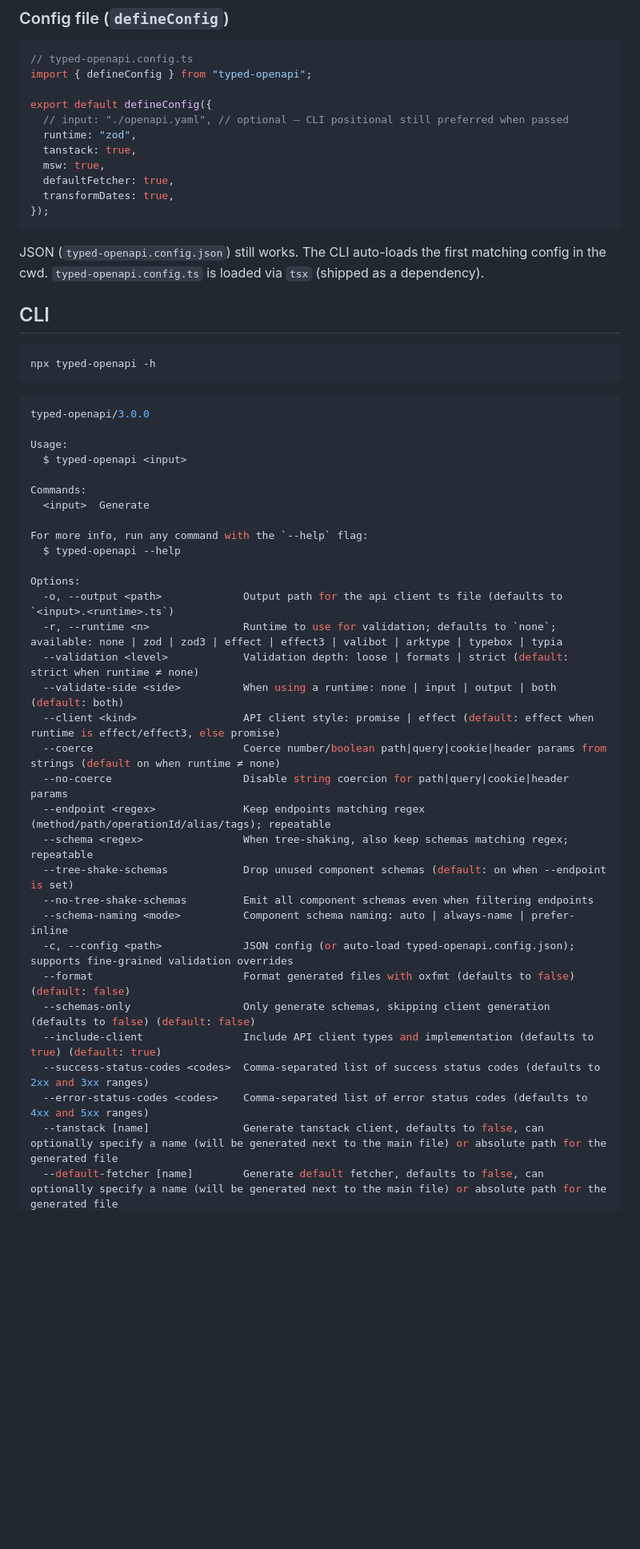
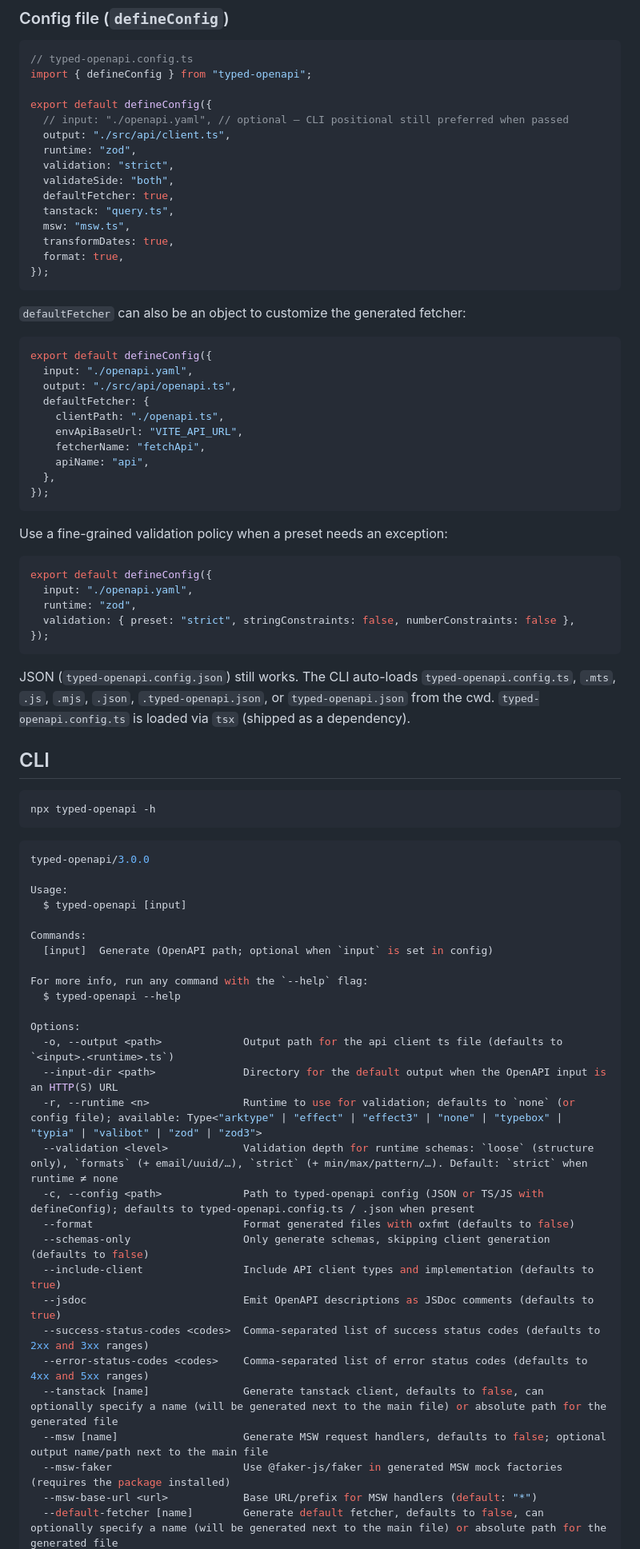
Before and after one commit to astahmer/typed-openapi, a Markdown page: README.md, the part around one of its changes. Shown at 80% size. Rendered like a GitHub page; blank space fills up the shorter version.

Commit message:
docs: update README with current CLI flags, runtime sidecar, config options, and fix error class name

````diff
--- a/README.md
+++ b/README.md
@@ -73,16 +81,46 @@ import { defineConfig } from "typed-openapi";
 
 export default defineConfig({
   // input: "./openapi.yaml", // optional — CLI positional still preferred when passed
+  output: "./src/api/client.ts",
   runtime: "zod",
-  tanstack: true,
-  msw: true,
+  validation: "strict",
+  validateSide: "both",
   defaultFetcher: true,
+  tanstack: "query.ts",
+  msw: "msw.ts",
   transformDates: true,
+  format: true,
 });
 ```
 
-JSON (`typed-openapi.config.json`) still works. The CLI auto-loads the first matching config in the cwd.
-`typed-openapi.config.ts` is loaded via `tsx` (shipped as a dependency).
+`defaultFetcher` can also be an object to customize the generated fetcher:
+
+```ts
+export default defineConfig({
+  input: "./openapi.yaml",
+  output: "./src/api/openapi.ts",
+  defaultFetcher: {
+    clientPath: "./openapi.ts",
+    envApiBaseUrl: "VITE_API_URL",
+    fetcherName: "fetchApi",
+    apiName: "api",
+  },
+});
+```
+
+Use a fine-grained validation policy when a preset needs an exception:
+
+```ts
+export default defineConfig({
+  input: "./openapi.yaml",
+  runtime: "zod",
+  validation: { preset: "strict", stringConstraints: false, numberConstraints: false },
+});
+```
+
+JSON (`typed-openapi.config.json`) still works. The CLI auto-loads `typed-openapi.config.ts`, `.mts`, `.js`, `.mjs`,
+`.json`, `.typed-openapi.json`, or `typed-openapi.json` from the cwd. `typed-openapi.config.ts` is loaded via `tsx`
+(shipped as a dependency).
 
 ## CLI
 
@@ -94,32 +132,28 @@ npx typed-openapi -h
 typed-openapi/3.0.0
 
 Usage:
-  $ typed-openapi <input>
+  $ typed-openapi [input]
 
 Commands:
-  <input>  Generate
+  [input]  Generate (OpenAPI path; optional when `input` is set in config)
 
 For more info, run any command with the `--help` flag:
   $ typed-openapi --help
 
 Options:
   -o, --output <path>             Output path for the api client ts file (defaults to `<input>.<runtime>.ts`)
-  -r, --runtime <n>               Runtime to use for validation; defaults to `none`; available: none | zod | zod3 | effect | effect3 | valibot | arktype | typebox | typia
-  --validation <level>            Validation depth: loose | formats | strict (default: strict when runtime ≠ none)
-  --validate-side <side>          When using a runtime: none | input | output | both (default: both)
-  --client <kind>                 API client style: promise | effect (default: effect when runtime is effect/effect3, else promise)
-  --coerce                        Coerce number/boolean path|query|cookie|header params from strings (default on when runtime ≠ none)
-  --no-coerce                     Disable string coercion for path|query|cookie|header params
-  --endpoint <regex>              Keep endpoints matching regex (method/path/operationId/alias/tags); repeatable
-  --schema <regex>                When tree-shaking, also keep schemas matching regex; repeatable
-  --tree-shake-schemas            Drop unused component schemas (default: on when --endpoint is set)
-  --no-tree-shake-schemas         Emit all component schemas even when filtering endpoints
-  --schema-naming <mode>          Component schema naming: auto | always-name | prefer-inline
-  -c, --config <path>             JSON config (or auto-load typed-openapi.config.json); supports fine-grained validation overrides
-  --format                        Format generated files with oxfmt (defaults to false) (default: false)
-  --schemas-only                  Only generate schemas, skipping client generation (defaults to false) (default: false)
-  --include-client                Include API client types and implementation (defaults to true) (default: true)
+  --input-dir <path>              Directory for the default output when the OpenAPI input is an HTTP(S) URL
+  -r, --runtime <n>               Runtime to use for validation; defaults to `none` (or config file); available: Type<"arktype" | "effect" | "effect3" | "none" | "typebox" | "typia" | "valibot" | "zod" | "zod3">
+  --validation <level>            Validation depth for runtime schemas: `loose` (structure only), `formats` (+ email/uuid/…), `strict` (+ min/max/pattern/…). Default: `strict` when runtime ≠ none
+  -c, --config <path>             Path to typed-openapi config (JSON or TS/JS with defineConfig); defaults to typed-openapi.config.ts / .json when present
+  --format                        Format generated files with oxfmt (defaults to false)
+  --schemas-only                  Only generate schemas, skipping client generation (defaults to false)
+  --include-client                Include API client types and implementation (defaults to true)
+  --jsdoc                         Emit OpenAPI descriptions as JSDoc comments (defaults to true)
   --success-status-codes <codes>  Comma-separated list of success status codes (defaults to 2xx and 3xx ranges)
   --error-status-codes <codes>    Comma-separated list of error status codes (defaults to 4xx and 5xx ranges)
   --tanstack [name]               Generate tanstack client, defaults to false, can optionally specify a name (will be generated next to the main file) or absolute path for the generated file
+  --msw [name]                    Generate MSW request handlers, defaults to false; optional output name/path next to the main file
+  --msw-faker                     Use @faker-js/faker in generated MSW mock factories (requires the package installed)
+  --msw-base-url <url>            Base URL/prefix for MSW handlers (default: "*")
   --default-fetcher [name]        Generate default fetcher, defaults to false, can optionally specify a name (will be generated next to the main file) or absolute path for the generated file
````
Also changed, not shown: other parts of README.md (+32 -14 lines).
